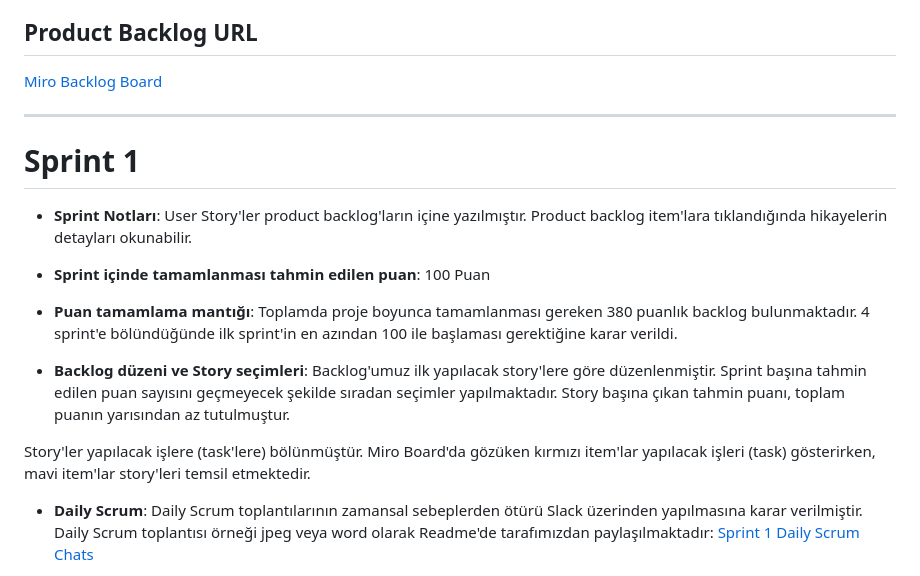
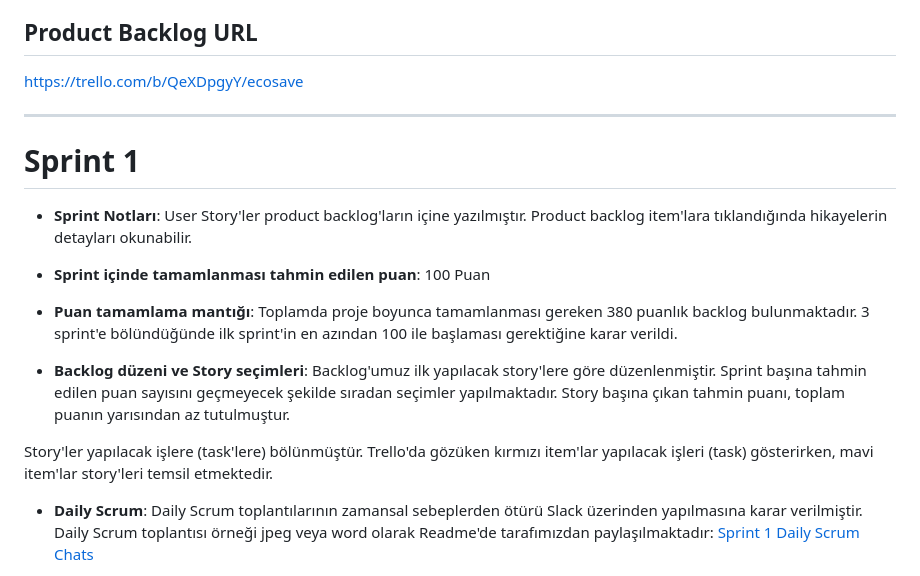
Before and after one commit to feyzasakli/ecoSave, a Markdown page: README.md, the part around one of its changes. Rendered like a GitHub page.

```diff
--- a/README.md
+++ b/README.md
@@ -64,7 +64,7 @@ Bildirimler
 
 ## Product Backlog URL
 
-[Miro Backlog Board](https://miro.com/app/board/uXjVOSSCpsI=/)
+https://trello.com/b/QeXDpgyY/ecosave
 
 ---
 
@@ -74,11 +74,11 @@ Bildirimler
 
 - **Sprint içinde tamamlanması tahmin edilen puan**: 100 Puan
 
-- **Puan tamamlama mantığı**: Toplamda proje boyunca tamamlanması gereken 380 puanlık backlog bulunmaktadır. 4 sprint'e bölündüğünde ilk sprint'in en azından 100 ile başlaması gerektiğine karar verildi.
+- **Puan tamamlama mantığı**: Toplamda proje boyunca tamamlanması gereken 380 puanlık backlog bulunmaktadır. 3 sprint'e bölündüğünde ilk sprint'in en azından 100 ile başlaması gerektiğine karar verildi.
 
 - **Backlog düzeni ve Story seçimleri**: Backlog'umuz ilk yapılacak story'lere göre düzenlenmiştir. Sprint başına tahmin edilen puan sayısını geçmeyecek şekilde sıradan seçimler yapılmaktadır. Story başına çıkan tahmin puanı, toplam puanın yarısından az tutulmuştur.
 
-Story'ler yapılacak işlere (task'lere) bölünmüştür. Miro Board'da gözüken kırmızı item'lar yapılacak işleri (task) gösterirken, mavi item'lar story'leri temsil etmektedir.
+Story'ler yapılacak işlere (task'lere) bölünmüştür. Trello'da gözüken kırmızı item'lar yapılacak işleri (task) gösterirken, mavi item'lar story'leri temsil etmektedir.
 
 - **Daily Scrum**: Daily Scrum toplantılarının zamansal sebeplerden ötürü Slack üzerinden yapılmasına karar verilmiştir. Daily Scrum toplantısı örneği jpeg veya word olarak Readme'de tarafımızdan paylaşılmaktadır: [Sprint 1 Daily Scrum Chats](https://github.com/OyunveUygulamaAkademisi/BootcampScrumTemplate/blob/main/ProjectManagement/Sprint1Documents/DailyScrumMeetingNotesSprint1.docx?raw=true)
 
```
Also changed, not shown: other parts of README.md (+0 -5 lines).
